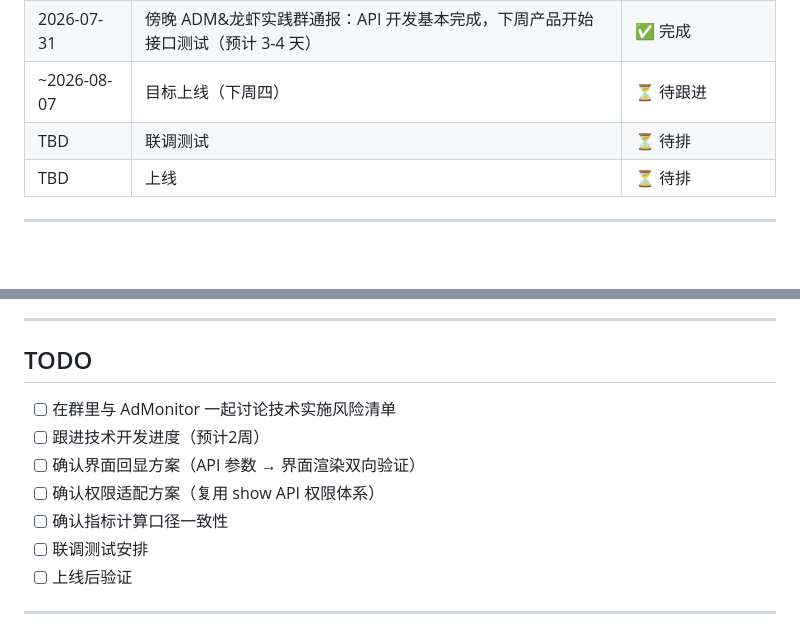
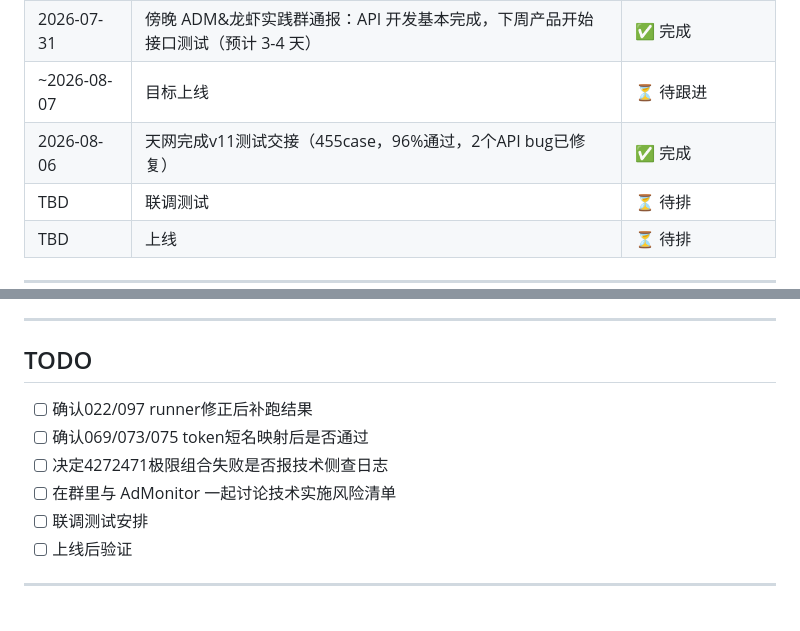
Before and after one commit to huyingxin619-arch/gugu-bot, a Markdown page: projects/adm-drill-api.md, 2 parts joined by grey strips. Drawn GitHub-style; blank space fills up the shorter version.

Commit message:
auto: 2026-08-06 15:46 - 8/6落盘：天网API测试交接(455case 96%通过)+adm-drill项目更新

```diff
--- a/projects/adm-drill-api.md
+++ b/projects/adm-drill-api.md
@@ -47,7 +47,8 @@
 | TBD | 与 AdMonitor 在群里讨论风险清单 | ⏳ 待排 |
 | 2026-07-31 | 下午 4-6 点测试方向对齐会（12 会议室） | ✅ 完成 |
 | 2026-07-31 | 傍晚 ADM&龙虾实践群通报：API 开发基本完成，下周产品开始接口测试（预计 3-4 天） | ✅ 完成 |
-| ~2026-08-07 | 目标上线（下周四） | ⏳ 待跟进 |
+| ~2026-08-07 | 目标上线 | ⏳ 待跟进 |
+| 2026-08-06 | 天网完成v11测试交接（455case，96%通过，2个API bug已修复） | ✅ 完成 |
 | TBD | 联调测试 | ⏳ 待排 |
 | TBD | 上线 | ⏳ 待排 |
 
@@ -70,11 +71,10 @@
 
 ## TODO
 
+- [ ] 确认022/097 runner修正后补跑结果
+- [ ] 确认069/073/075 token短名映射后是否通过
+- [ ] 决定4272471极限组合失败是否报技术侧查日志
 - [ ] 在群里与 AdMonitor 一起讨论技术实施风险清单
-- [ ] 跟进技术开发进度（预计2周）
-- [ ] 确认界面回显方案（API 参数 → 界面渲染双向验证）
-- [ ] 确认权限适配方案（复用 show API 权限体系）
-- [ ] 确认指标计算口径一致性
 - [ ] 联调测试安排
 - [ ] 上线后验证
 
```
Also changed, not shown: memory/2026-08-06.md (added, +59 -0 lines).
